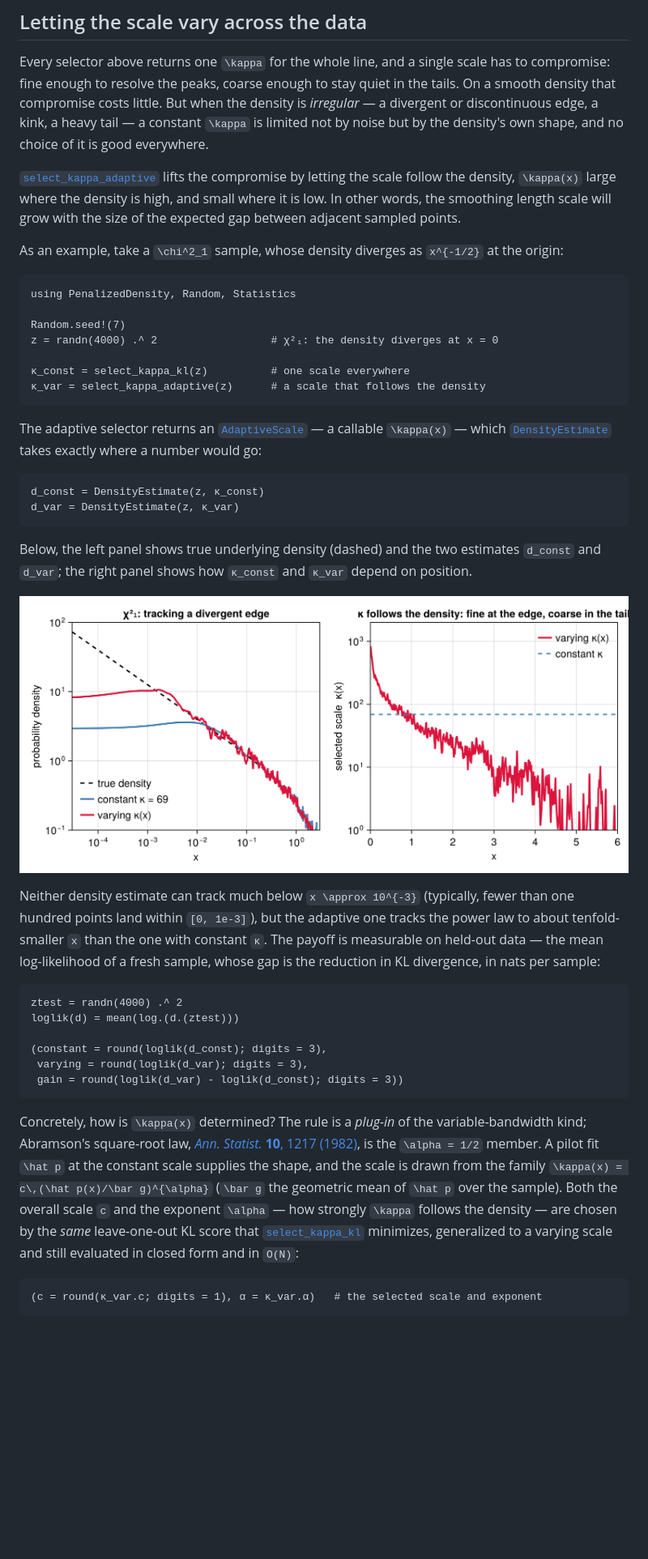
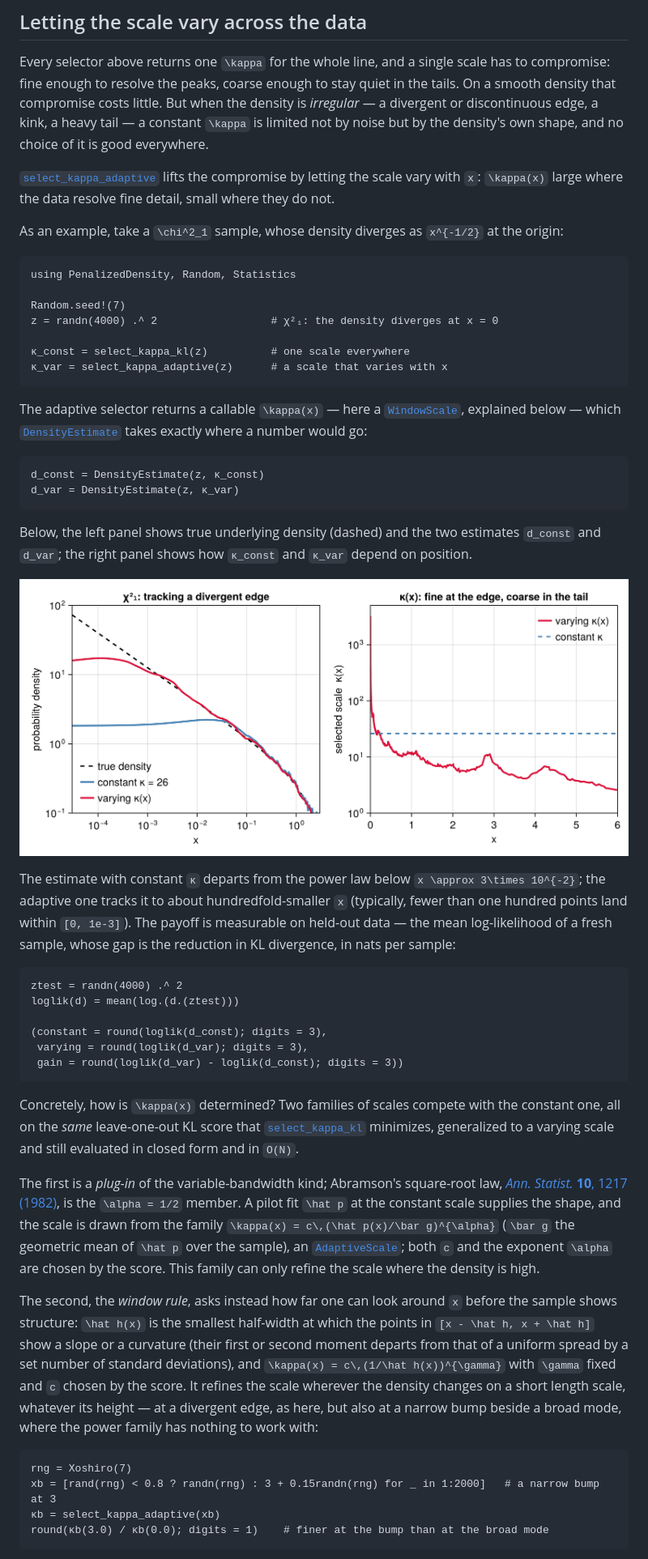
Before and after one commit to timholy/PenalizedDensity.jl, a Markdown page: docs/src/tutorial.md, the part around one of its changes. Shown at 81% size. GitHub-like rendering; pictures changed too: docs/src/assets/adaptive_kappa.png; blank space fills up the shorter version.

Commit message:
Make the window rule the default adaptive scale
`select_kappa_adaptive` now defaults to `window = WindowRule()`, so the
window candidate competes with the power family and the constant scale
on every call, for point and interval data alike, and `nse` defaults to
0. The power-family rule with the one-standard-error restraint remains
available as `window = nothing`.

On development studies the window rule resolves narrow features that
the power family cannot reach, and is no worse than the power family on
bounded domains (it is rarely chosen at jump edges and helps at
divergent ones).

The docstring and tutorial describe the three competing kinds of scale;
the tutorial's varying-scale figure is regenerated (the committed image
predated the current scale selector). Tests of the power family pass
`window = nothing` explicitly; new tests cover the default, degenerate
intervals, and the chi-squared reference of a window-scale fit.

Assisted-by: Claude Opus 5.5 <noreply@anthropic.com>

````diff
--- a/docs/src/tutorial.md
+++ b/docs/src/tutorial.md
@@ -137,9 +137,8 @@ On a smooth density that compromise costs little. But when the density is *irreg
 divergent or discontinuous edge, a kink, a heavy tail — a constant ``\kappa`` is limited not
 by noise but by the density's own shape, and no choice of it is good everywhere.
 
-[`select_kappa_adaptive`](@ref) lifts the compromise by letting the scale follow the density,
-``\kappa(x)`` large where the density is high, and small where it is low.
-In other words, the smoothing length scale will grow with the size of the expected gap between adjacent sampled points.
+[`select_kappa_adaptive`](@ref) lifts the compromise by letting the scale vary with ``x``:
+``\kappa(x)`` large where the data resolve fine detail, small where they do not.
 
 As an example, take a ``\chi^2_1`` sample, whose density diverges as ``x^{-1/2}`` at the origin:
 
@@ -150,11 +149,11 @@ Random.seed!(7)
 z = randn(4000) .^ 2                  # χ²₁: the density diverges at x = 0
 
 κ_const = select_kappa_kl(z)          # one scale everywhere
-κ_var = select_kappa_adaptive(z)      # a scale that follows the density
+κ_var = select_kappa_adaptive(z)      # a scale that varies with x
 ```
 
-The adaptive selector returns an [`AdaptiveScale`](@ref) — a callable ``\kappa(x)`` — which
-[`DensityEstimate`](@ref) takes exactly where a number would go:
+The adaptive selector returns a callable ``\kappa(x)`` — here a [`WindowScale`](@ref), explained
+below — which [`DensityEstimate`](@ref) takes exactly where a number would go:
 
 ```@example adaptive
 d_const = DensityEstimate(z, κ_const)
@@ -166,9 +165,9 @@ the right panel shows how `κ_const` and `κ_var` depend on position.
 
 ![A varying κ against a divergent edge](assets/adaptive_kappa.png)
 
-Neither density estimate can track much below ``x \approx 10^{-3}`` (typically, fewer than one hundred points land within `[0, 1e-3]`),
-but the adaptive one tracks the power law to about tenfold-smaller `x` than the one with constant `κ`.
-The payoff is measurable on held-out data — the mean
+The estimate with constant `κ` departs from the power law below ``x \approx 3\times 10^{-2}``;
+the adaptive one tracks it to about hundredfold-smaller `x` (typically, fewer than one hundred
+points land within `[0, 1e-3]`). The payoff is measurable on held-out data — the mean
 log-likelihood of a fresh sample, whose gap is the reduction in KL divergence, in nats per
 sample:
 
@@ -181,16 +180,31 @@ loglik(d) = mean(log.(d.(ztest)))
  gain = round(loglik(d_var) - loglik(d_const); digits = 3))
 ```
 
-Concretely, how is ``\kappa(x)`` determined? The rule is a *plug-in* of the variable-bandwidth kind; Abramson's square-root law,
+Concretely, how is ``\kappa(x)`` determined? Two families of scales compete with the constant
+one, all on the *same* leave-one-out KL score that [`select_kappa_kl`](@ref) minimizes,
+generalized to a varying scale and still evaluated in closed form and in ``O(N)``.
+
+The first is a *plug-in* of the variable-bandwidth kind; Abramson's square-root law,
 [*Ann. Statist.* **10**, 1217 (1982)](https://doi.org/10.1214/aos/1176345986), is the
 ``\alpha = 1/2`` member. A pilot fit ``\hat p`` at the constant scale supplies the shape, and
 the scale is drawn from the family ``\kappa(x) = c\,(\hat p(x)/\bar g)^{\alpha}`` (``\bar g``
-the geometric mean of ``\hat p`` over the sample). Both the overall scale ``c`` and the
-exponent ``\alpha`` — how strongly ``\kappa`` follows the density — are chosen by the *same*
-leave-one-out KL score that [`select_kappa_kl`](@ref) minimizes, generalized to a varying
-scale and still evaluated in closed form and in ``O(N)``:
+the geometric mean of ``\hat p`` over the sample), an [`AdaptiveScale`](@ref); both ``c`` and the
+exponent ``\alpha`` are chosen by the score. This family can only refine the scale where the
+density is high.
+
+The second, the *window rule*, asks instead how far one can look around ``x`` before the
+sample shows structure: ``\hat h(x)`` is the smallest half-width at which the points in
+``[x - \hat h, x + \hat h]`` show a slope or a curvature (their first or second moment departs
+from that of a uniform spread by a set number of standard deviations), and
+``\kappa(x) = c\,(1/\hat h(x))^{\gamma}`` with ``\gamma`` fixed and ``c`` chosen by the score.
+It refines the scale wherever the density changes on a short length scale, whatever its height
+— at a divergent edge, as here, but also at a narrow bump beside a broad mode, where the power
+family has nothing to work with:
 
 ```@example adaptive
-(c = round(κ_var.c; digits = 1), α = κ_var.α)   # the selected scale and exponent
+rng = Xoshiro(7)
+xb = [rand(rng) < 0.8 ? randn(rng) : 3 + 0.15randn(rng) for _ in 1:2000]   # a narrow bump at 3
+κb = select_kappa_adaptive(xb)
+round(κb(3.0) / κb(0.0); digits = 1)    # finer at the bump than at the broad mode
 ```
 
````
Also changed, not shown: other parts of docs/src/tutorial.md (+11 -7 lines), README.md (+3 -2 lines), 6 other files.
